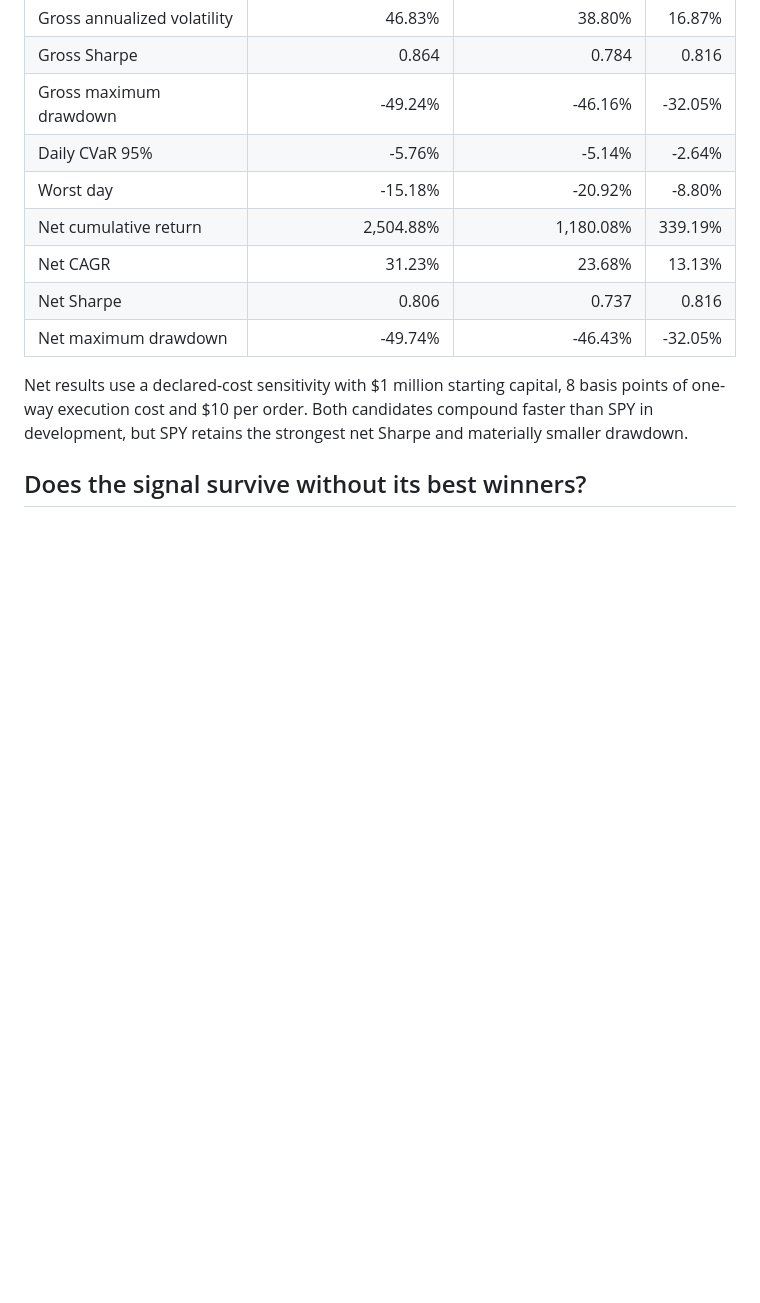
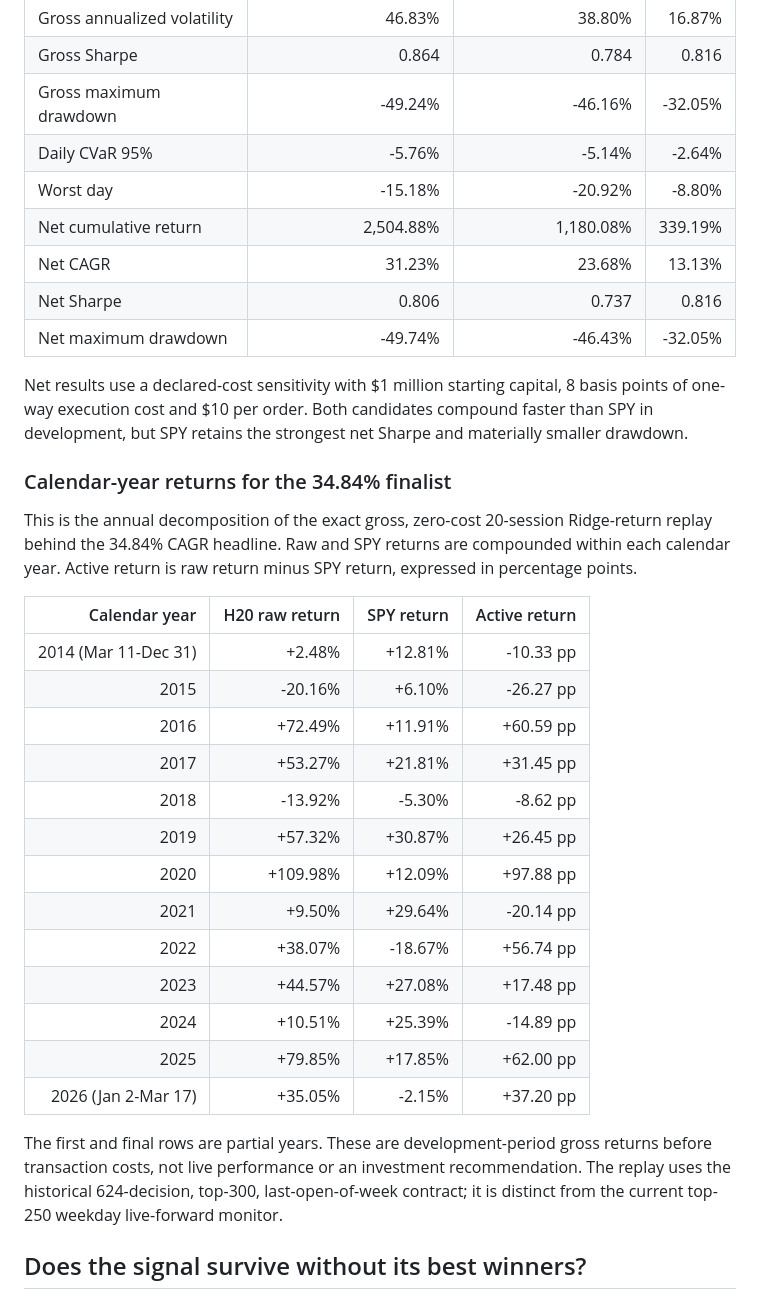
Before and after one commit to HanSun103/AI-Driven-Portfolio-Research-Showcase, a Markdown page: README.md, the part around the change. Drawn GitHub-style; blank space fills up the shorter version.

Commit message:
docs: publish annual H20 finalist returns

```diff
--- a/README.md
+++ b/README.md
@@ -72,6 +72,35 @@ Net results use a declared-cost sensitivity with $1 million starting capital,
 8 basis points of one-way execution cost and $10 per order. Both candidates
 compound faster than SPY in development, but SPY retains the strongest net
 Sharpe and materially smaller drawdown.
+
+### Calendar-year returns for the 34.84% finalist
+
+This is the annual decomposition of the exact gross, zero-cost 20-session
+Ridge-return replay behind the 34.84% CAGR headline. Raw and SPY returns are
+compounded within each calendar year. Active return is raw return minus SPY
+return, expressed in percentage points.
+
+| Calendar year | H20 raw return | SPY return | Active return |
+|---:|---:|---:|---:|
+| 2014 (Mar 11-Dec 31) | +2.48% | +12.81% | -10.33 pp |
+| 2015 | -20.16% | +6.10% | -26.27 pp |
+| 2016 | +72.49% | +11.91% | +60.59 pp |
+| 2017 | +53.27% | +21.81% | +31.45 pp |
+| 2018 | -13.92% | -5.30% | -8.62 pp |
+| 2019 | +57.32% | +30.87% | +26.45 pp |
+| 2020 | +109.98% | +12.09% | +97.88 pp |
+| 2021 | +9.50% | +29.64% | -20.14 pp |
+| 2022 | +38.07% | -18.67% | +56.74 pp |
+| 2023 | +44.57% | +27.08% | +17.48 pp |
+| 2024 | +10.51% | +25.39% | -14.89 pp |
+| 2025 | +79.85% | +17.85% | +62.00 pp |
+| 2026 (Jan 2-Mar 17) | +35.05% | -2.15% | +37.20 pp |
+
+The first and final rows are partial years. These are development-period gross
+returns before transaction costs, not live performance or an investment
+recommendation. The replay uses the historical 624-decision, top-300,
+last-open-of-week contract; it is distinct from the current top-250 weekday
+live-forward monitor.
 
 ## Does the signal survive without its best winners?
 
```
